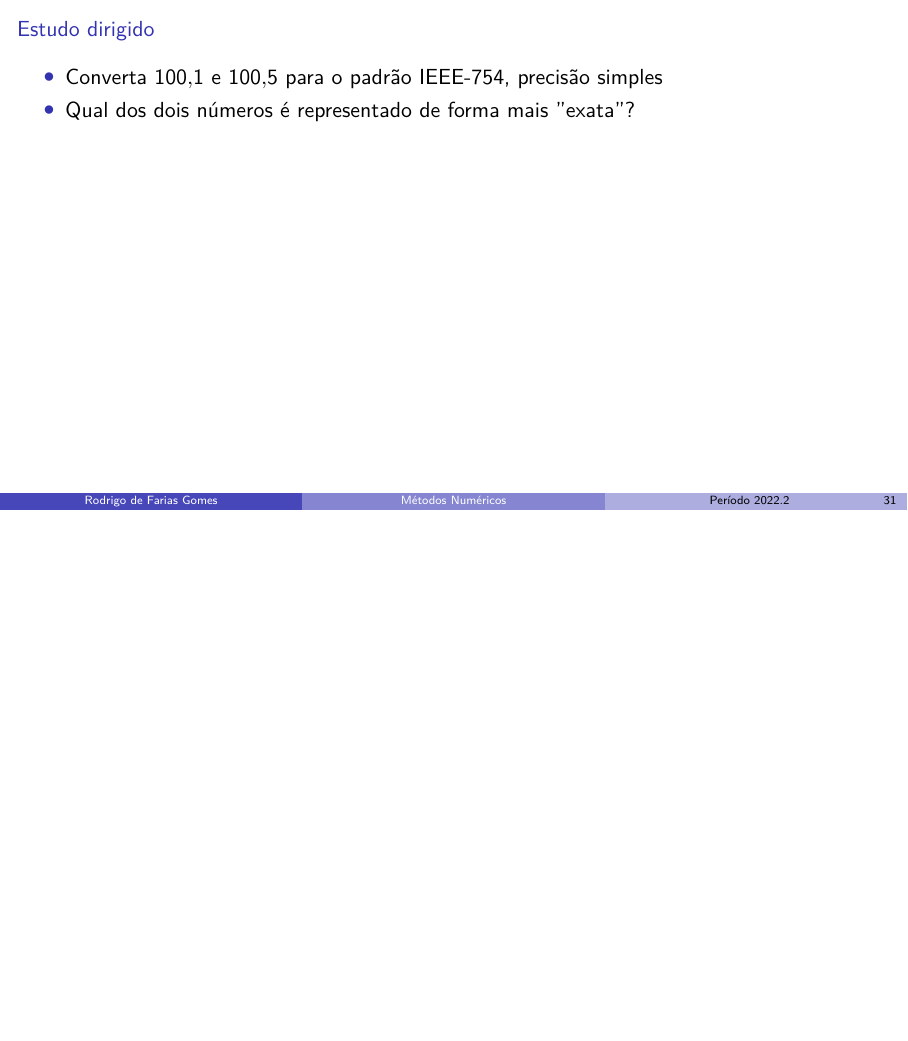
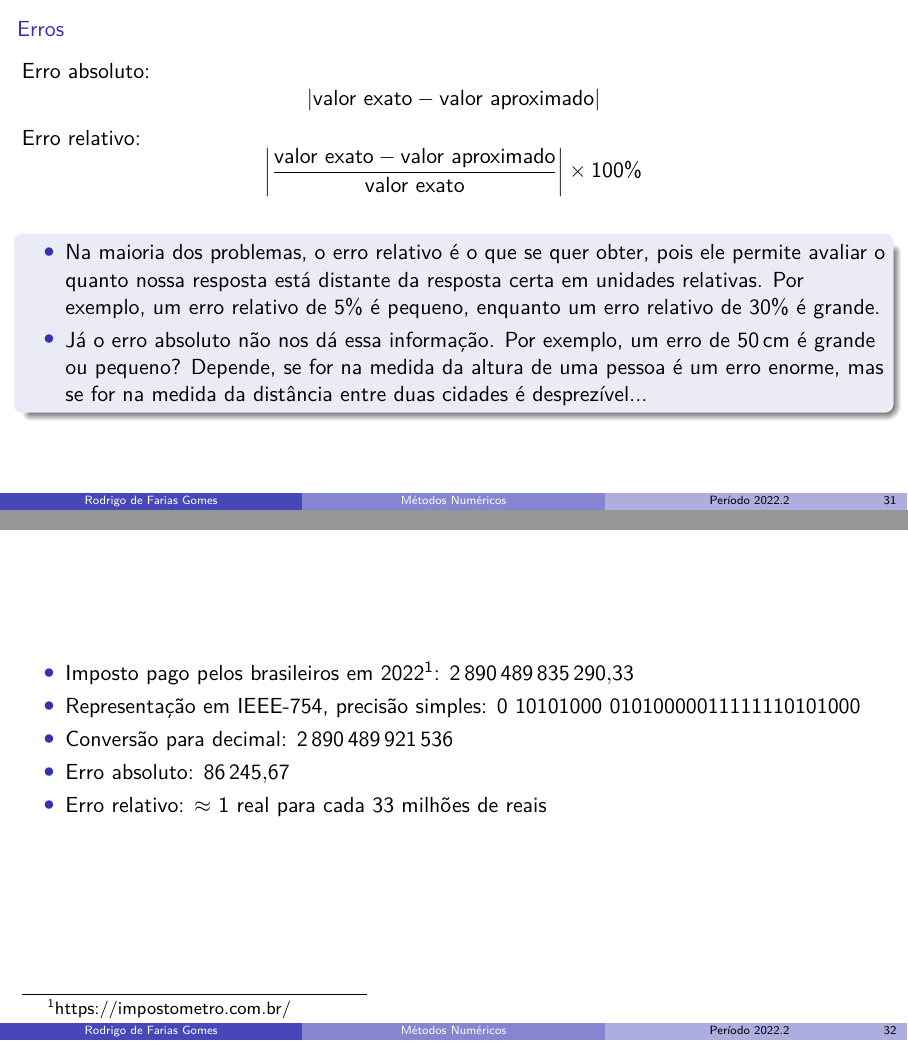
Before and after one commit to shpnft/metnum, LaTeX slides (metnum.tex, which reads include/parte01.tex): page 55 of 55 before the commit and pages 55 and 56 of 57 after it, the two joined at a grey line, the shorter picture padded with empty space. Compiled offline with pdfLaTeX.

Commit message:
nada demais

```diff
--- a/include/parte01.tex
+++ b/include/parte01.tex
@@ -570,4 +555,3 @@
 
 \againframe<2->{chant}
 
-\begin{frame}{Estudo dirigido}
@@ -574,5 +574,31 @@
+\begin{frame}
+    \frametitle{Erros}
+    Erro absoluto:
+    \[
+        \left| \text{valor exato} - \text{valor aproximado} \right|
+    \]
+
+    Erro relativo:
+    \[
+        \left| \frac{\text{valor exato} - \text{valor aproximado}}{\text{valor exato}}  \right|\times 100\%
+    \]
+    \begin{block}
+        {}
+        \begin{itemize}
+            \item Na maioria dos problemas, o erro relativo é o que se quer obter, pois ele permite avaliar o quanto nossa resposta está distante da resposta certa em unidades relativas. Por exemplo, um erro relativo de 5\% é pequeno, enquanto um erro relativo de 30\% é grande.
+            \item Já o erro absoluto não nos dá essa informação. Por exemplo, um erro de \SI{50}{cm} é grande ou pequeno? Depende, se for na medida da altura de uma pessoa é um erro enorme, mas se for na medida da distância entre duas cidades é desprezível...
+        \end{itemize}
+    \end{block}
+\end{frame}
+
+\begin{frame}[c]
     \begin{itemize}
-        \item Converta \num{100.1} e \num{100.5} para o padrão IEEE-754, precisão simples
-        \item Qual dos dois números é representado de forma mais ''exata''?
+        \item Imposto pago pelos brasileiros em 2022\footnote{https://impostometro.com.br/}:
+            \num{2890489835290.33}
+        \item Representação em IEEE-754, precisão simples:
+            \(0~1010 1000~0101 0000 0111 1111 0101 000\)
+        \item Conversão para decimal: \num{2890489921536}
+        \item Erro absoluto: \num{86245.67}
+        \item Erro relativo: \(\approx\) 1 real para cada 33 milhões de reais
     \end{itemize}
 \end{frame}
```
Also changed, not shown: include/parte01.tex (34 more changed lines).
